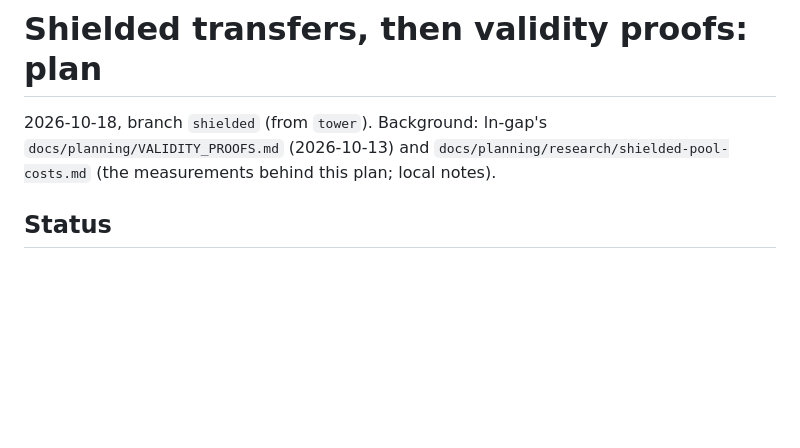
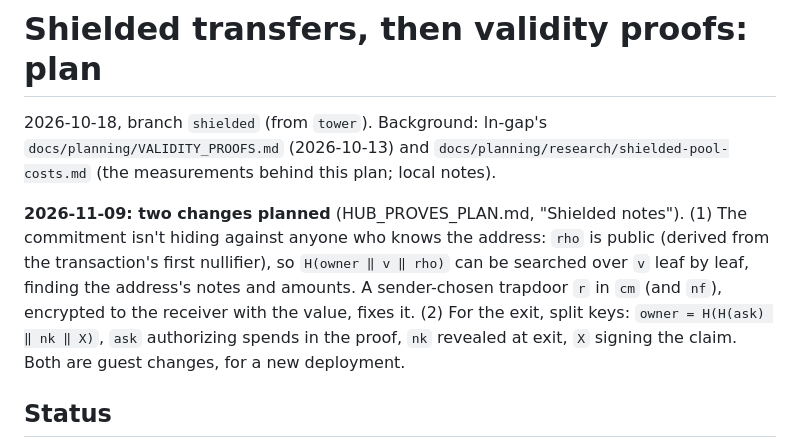
Before and after one commit to AdamISZ/lichen, a Markdown page: docs/SHIELDED_PLAN.md, the part around the change. Rendered like a GitHub page; blank space fills up the shorter version.

```diff
--- a/docs/SHIELDED_PLAN.md
+++ b/docs/SHIELDED_PLAN.md
@@ -4,6 +4,16 @@
 `docs/planning/VALIDITY_PROOFS.md` (2026-10-13) and
 `docs/planning/research/shielded-pool-costs.md` (the measurements behind
 this plan; local notes).
+
+**2026-11-09: two changes planned** (HUB_PROVES_PLAN.md, "Shielded
+notes"). (1) The commitment isn't hiding against anyone who knows the
+address: `rho` is public (derived from the transaction's first
+nullifier), so `H(owner ‖ v ‖ rho)` can be searched over `v` leaf by
+leaf, finding the address's notes and amounts. A sender-chosen trapdoor
+`r` in `cm` (and `nf`), encrypted to the receiver with the value, fixes
+it. (2) For the exit, split keys: `owner = H(H(ask) ‖ nk ‖ X)`, `ask`
+authorizing spends in the proof, `nk` revealed at exit, `X` signing the
+claim. Both are guest changes, for a new deployment.
 
 ## Status
 
```
Also changed, not shown: docs/EXIT_PLAN.md (+4 -0 lines), docs/HUB_PROVES_PLAN.md (added, +423 -0 lines).
